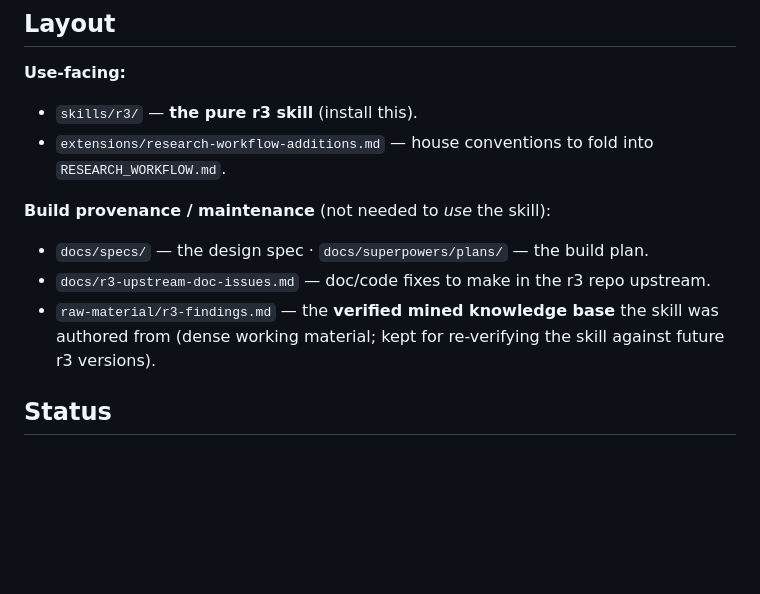
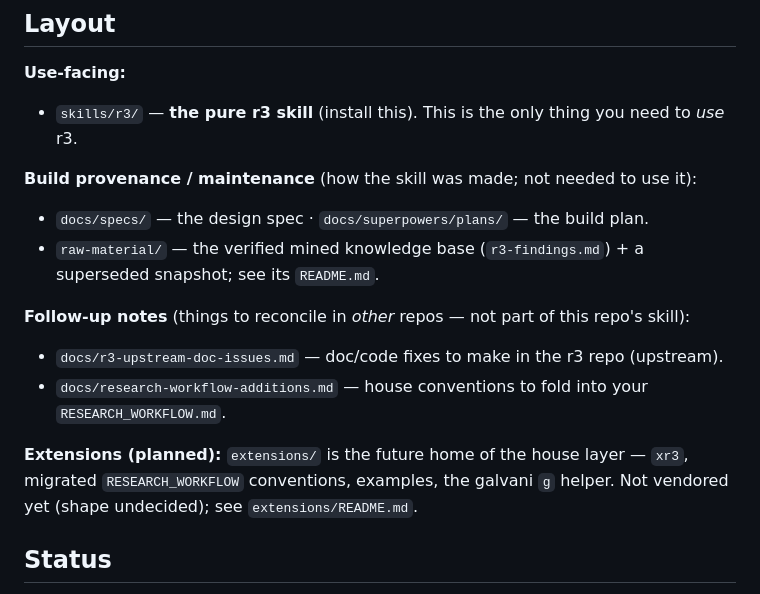
Before and after one commit to matthias-k/r3-tooling, a Markdown page: README.md, the part around the change. Rendered like a GitHub page; blank space fills up the shorter version.

Commit message:
docs: move research-workflow-additions to docs/ as a follow-up note (not an extension); README layout into use/provenance/notes/extensions; banner superseded R3-GOTCHAS

```diff
--- a/README.md
+++ b/README.md
@@ -35,14 +35,20 @@ how it was built and kept current.
 ## Layout
 
 **Use-facing:**
-- `skills/r3/` — **the pure r3 skill** (install this).
-- `extensions/research-workflow-additions.md` — house conventions to fold into `RESEARCH_WORKFLOW.md`.
+- `skills/r3/` — **the pure r3 skill** (install this). This is the only thing you need to *use* r3.
 
-**Build provenance / maintenance** (not needed to *use* the skill):
+**Build provenance / maintenance** (how the skill was made; not needed to use it):
 - `docs/specs/` — the design spec · `docs/superpowers/plans/` — the build plan.
-- `docs/r3-upstream-doc-issues.md` — doc/code fixes to make in the r3 repo upstream.
-- `raw-material/r3-findings.md` — the **verified mined knowledge base** the skill was authored from
-  (dense working material; kept for re-verifying the skill against future r3 versions).
+- `raw-material/` — the verified mined knowledge base (`r3-findings.md`) + a superseded snapshot; see its
+  `README.md`.
+
+**Follow-up notes** (things to reconcile in *other* repos — not part of this repo's skill):
+- `docs/r3-upstream-doc-issues.md` — doc/code fixes to make in the r3 repo (upstream).
+- `docs/research-workflow-additions.md` — house conventions to fold into your `RESEARCH_WORKFLOW.md`.
+
+**Extensions (planned):** `extensions/` is the future home of the house layer — `xr3`, migrated
+`RESEARCH_WORKFLOW` conventions, examples, the galvani `g` helper. Not vendored yet (shape undecided); see
+`extensions/README.md`.
 
 ## Status
 
```
Also changed, not shown: raw-material/R3-GOTCHAS.md (+4 -0 lines), docs/research-workflow-additions.md (renamed from extensions/research-workflow-additions.md).
